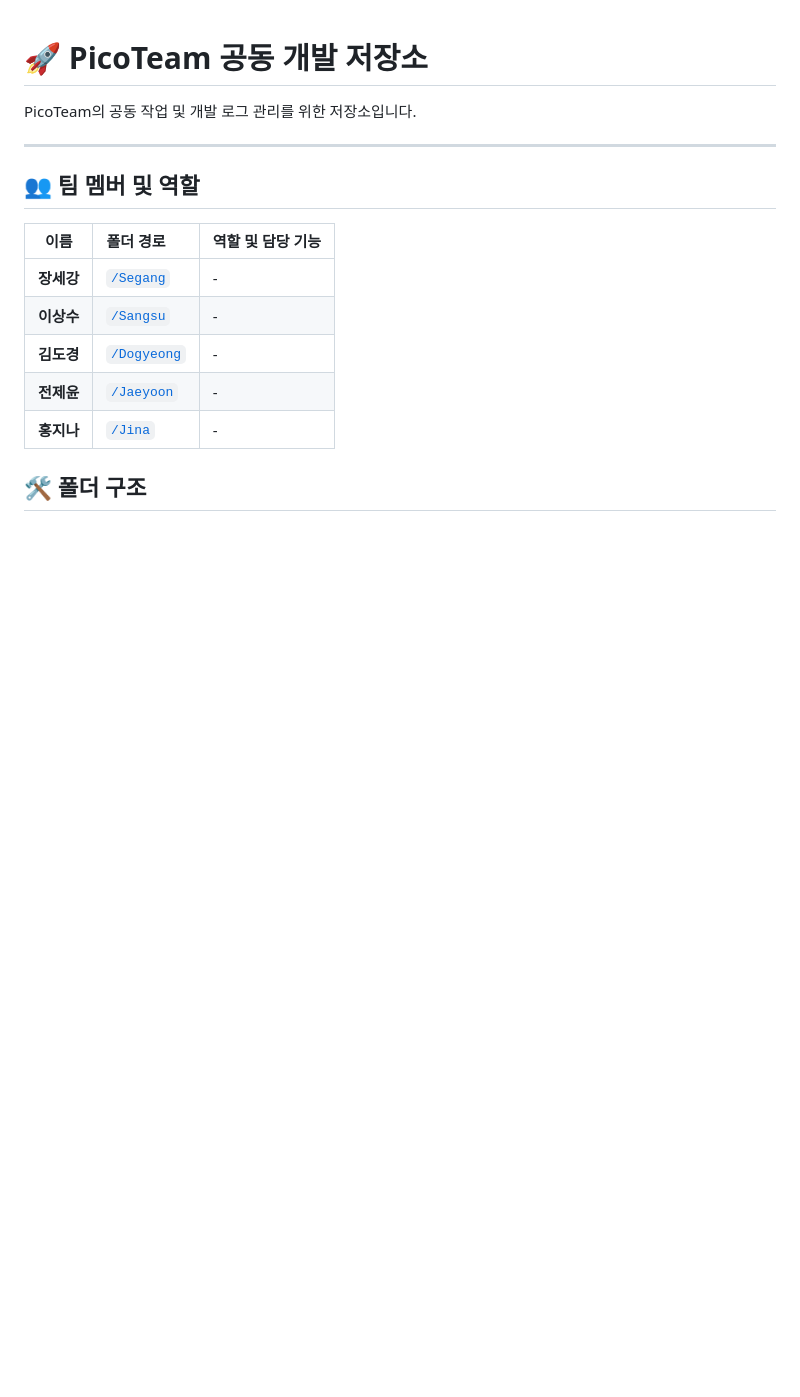
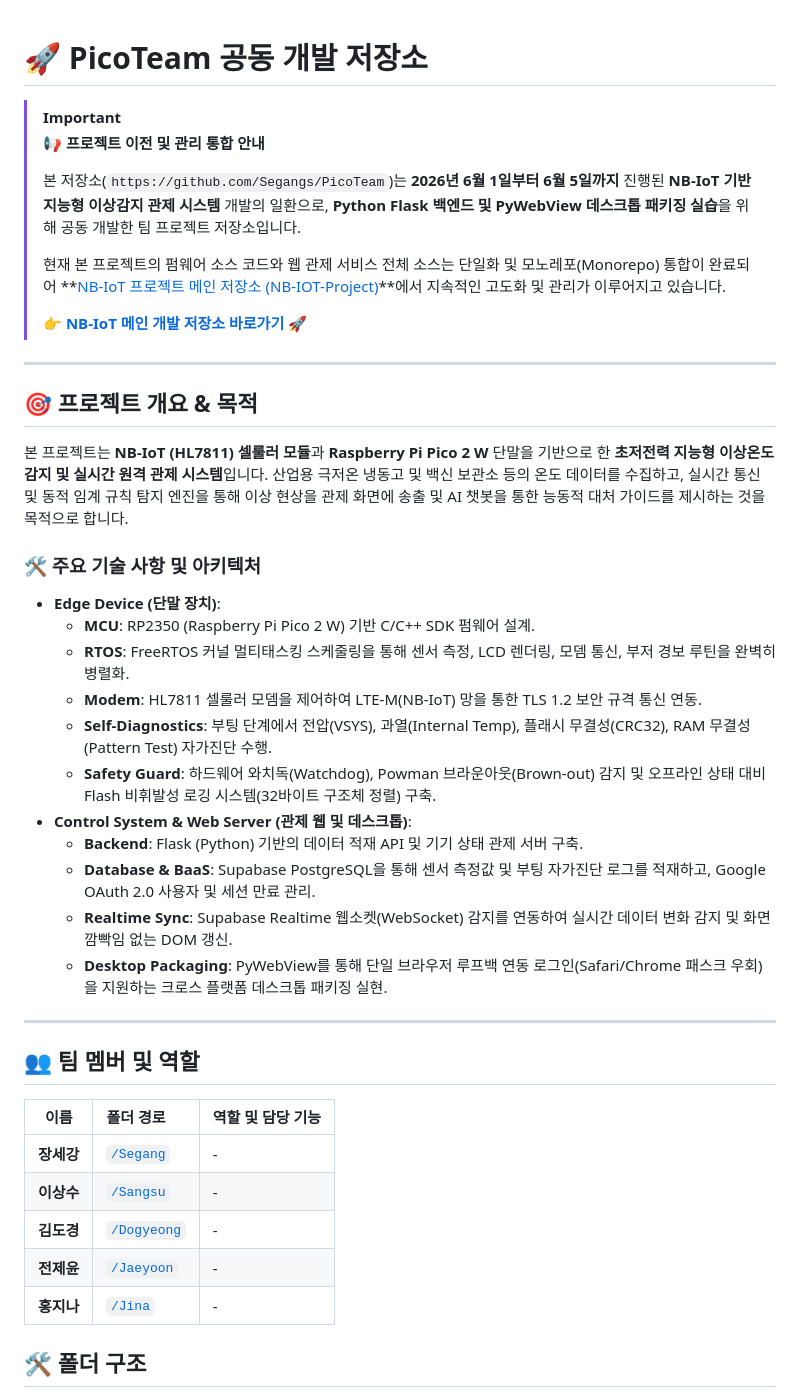
Before and after one commit to Segangs/PicoTeam, a Markdown page: README.md, the part around the change. GitHub-like rendering; blank space fills up the shorter version.

Commit message:
docs: README.md 프로젝트 개요 작성 및 이전 안내 추가

```diff
--- a/README.md
+++ b/README.md
@@ -1,6 +1,32 @@
 # 🚀 PicoTeam 공동 개발 저장소
 
-PicoTeam의 공동 작업 및 개발 로그 관리를 위한 저장소입니다.
+> [!IMPORTANT]
+> **📢 프로젝트 이전 및 관리 통합 안내**
+>
+> 본 저장소(`https://github.com/Segangs/PicoTeam`)는 **2026년 6월 1일부터 6월 5일까지** 진행된 **NB-IoT 기반 지능형 이상감지 관제 시스템** 개발의 일환으로, **Python Flask 백엔드 및 PyWebView 데스크톱 패키징 실습**을 위해 공동 개발한 팀 프로젝트 저장소입니다.
+>
+> 현재 본 프로젝트의 펌웨어 소스 코드와 웹 관제 서비스 전체 소스는 단일화 및 모노레포(Monorepo) 통합이 완료되어 **[NB-IoT 프로젝트 메인 저장소 (NB-IOT-Project)](https://github.com/Segangs/NB-IOT-Project)**에서 지속적인 고도화 및 관리가 이루어지고 있습니다.
+>
+> 👉 **[NB-IoT 메인 개발 저장소 바로가기 🚀](https://github.com/Segangs/NB-IOT-Project)**
+
+---
+
+## 🎯 프로젝트 개요 & 목적
+본 프로젝트는 **NB-IoT (HL7811) 셀룰러 모듈**과 **Raspberry Pi Pico 2 W** 단말을 기반으로 한 **초저전력 지능형 이상온도 감지 및 실시간 원격 관제 시스템**입니다.
+산업용 극저온 냉동고 및 백신 보관소 등의 온도 데이터를 수집하고, 실시간 통신 및 동적 임계 규칙 탐지 엔진을 통해 이상 현상을 관제 화면에 송출 및 AI 챗봇을 통한 능동적 대처 가이드를 제시하는 것을 목적으로 합니다.
+
+### 🛠️ 주요 기술 사항 및 아키텍처
+* **Edge Device (단말 장치)**:
+  * **MCU**: RP2350 (Raspberry Pi Pico 2 W) 기반 C/C++ SDK 펌웨어 설계.
+  * **RTOS**: FreeRTOS 커널 멀티태스킹 스케줄링을 통해 센서 측정, LCD 렌더링, 모뎀 통신, 부저 경보 루틴을 완벽히 병렬화.
+  * **Modem**: HL7811 셀룰러 모뎀을 제어하여 LTE-M(NB-IoT) 망을 통한 TLS 1.2 보안 규격 통신 연동.
+  * **Self-Diagnostics**: 부팅 단계에서 전압(VSYS), 과열(Internal Temp), 플래시 무결성(CRC32), RAM 무결성(Pattern Test) 자가진단 수행.
+  * **Safety Guard**: 하드웨어 와치독(Watchdog), Powman 브라운아웃(Brown-out) 감지 및 오프라인 상태 대비 Flash 비휘발성 로깅 시스템(32바이트 구조체 정렬) 구축.
+* **Control System & Web Server (관제 웹 및 데스크톱)**:
+  * **Backend**: Flask (Python) 기반의 데이터 적재 API 및 기기 상태 관제 서버 구축.
+  * **Database & BaaS**: Supabase PostgreSQL을 통해 센서 측정값 및 부팅 자가진단 로그를 적재하고, Google OAuth 2.0 사용자 및 세션 만료 관리.
+  * **Realtime Sync**: Supabase Realtime 웹소켓(WebSocket) 감지를 연동하여 실시간 데이터 변화 감지 및 화면 깜빡임 없는 DOM 갱신.
+  * **Desktop Packaging**: PyWebView를 통해 단일 브라우저 루프백 연동 로그인(Safari/Chrome 패스크 우회)을 지원하는 크로스 플랫폼 데스크톱 패키징 실현.
 
 ---
 
```
